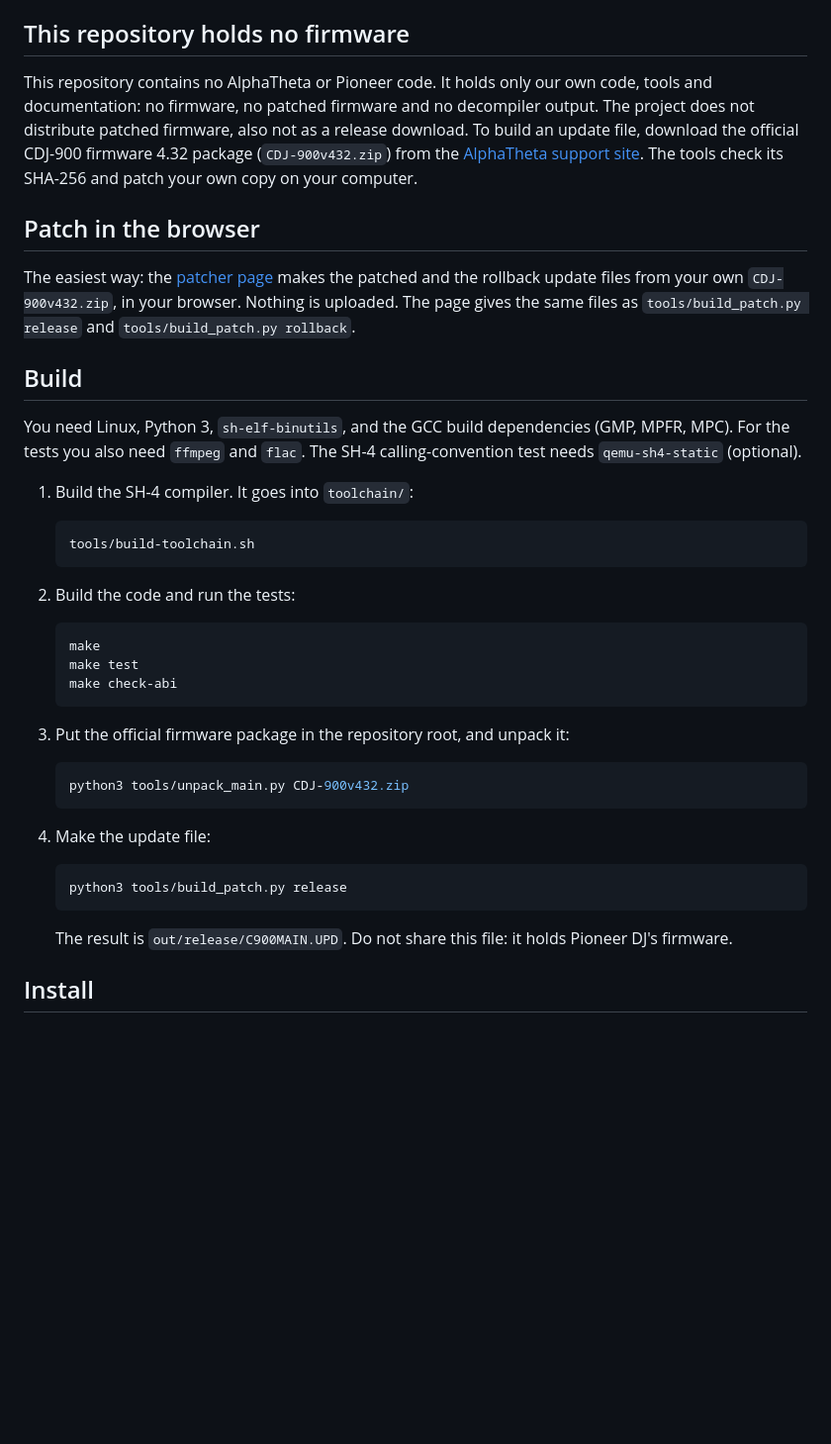
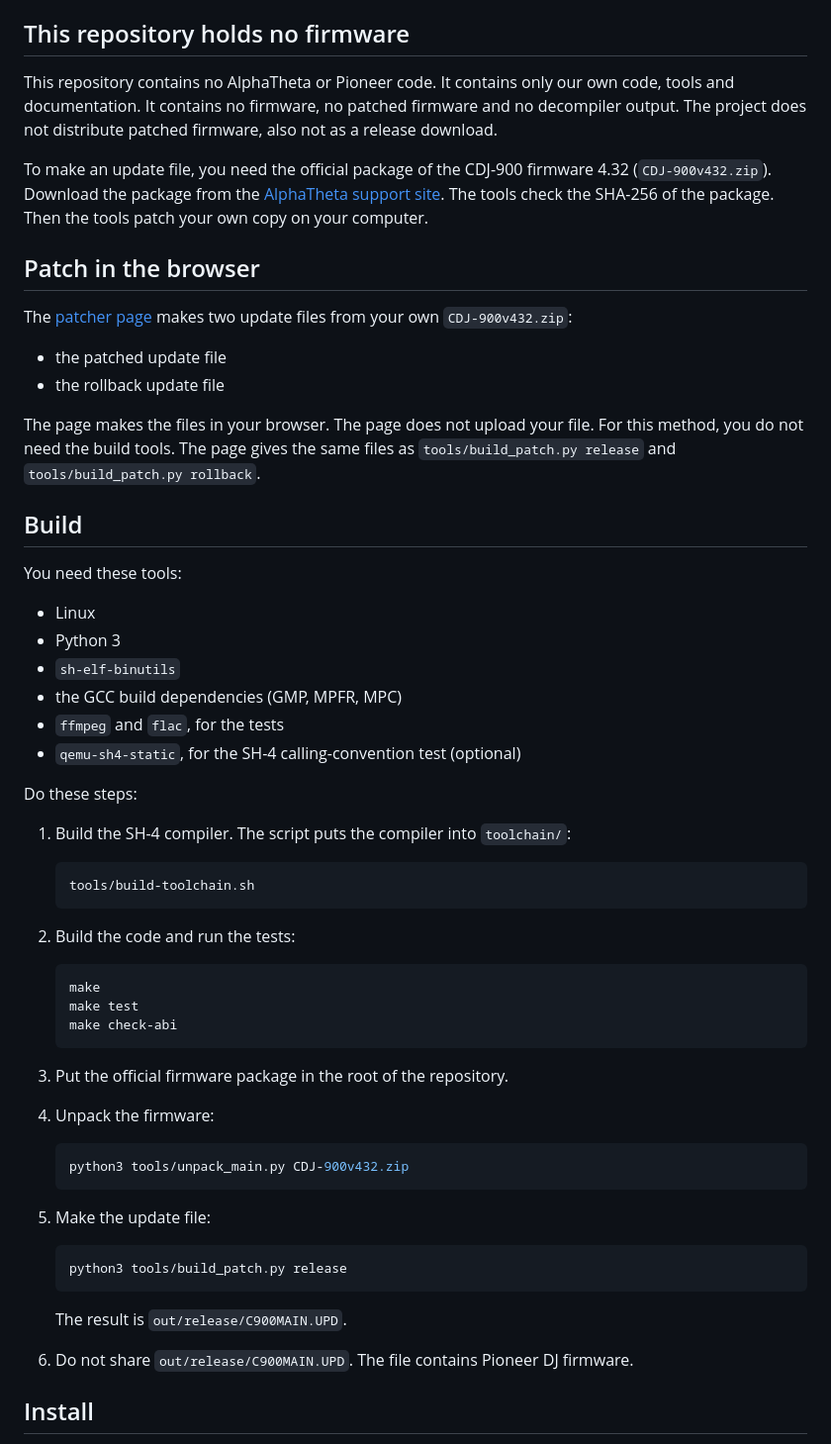
Before and after one commit to zdavison/cdj-flacwards, a Markdown page: README.md, the part around one of its changes. Shown at 99% size. Rendered like a GitHub page; blank space fills up the shorter version.

````diff
--- a/README.md
+++ b/README.md
@@ -26,17 +74,33 @@ The FLAC decoder is [dr_flac](https://github.com/mackron/dr_libs). All new code
 
 ## This repository holds no firmware
 
-This repository contains no AlphaTheta or Pioneer code. It holds only our own code, tools and documentation: no firmware, no patched firmware and no decompiler output. The project does not distribute patched firmware, also not as a release download. To build an update file, download the official CDJ-900 firmware 4.32 package (`CDJ-900v432.zip`) from the [AlphaTheta support site](https://support.alphatheta.com/en-US/articles/21708238994585). The tools check its SHA-256 and patch your own copy on your computer.
+This repository contains no AlphaTheta or Pioneer code. It contains only our own code, tools and documentation. It contains no firmware, no patched firmware and no decompiler output. The project does not distribute patched firmware, also not as a release download.
+
+To make an update file, you need the official package of the CDJ-900 firmware 4.32 (`CDJ-900v432.zip`). Download the package from the [AlphaTheta support site](https://support.alphatheta.com/en-US/articles/21708238994585). The tools check the SHA-256 of the package. Then the tools patch your own copy on your computer.
 
 ## Patch in the browser
 
-The easiest way: the [patcher page](https://zdavison.github.io/cdj-flacwards/) makes the patched and the rollback update files from your own `CDJ-900v432.zip`, in your browser. Nothing is uploaded. The page gives the same files as `tools/build_patch.py release` and `tools/build_patch.py rollback`.
+The [patcher page](https://zdavison.github.io/cdj-flacwards/) makes two update files from your own `CDJ-900v432.zip`:
+
+- the patched update file
+- the rollback update file
+
+The page makes the files in your browser. The page does not upload your file. For this method, you do not need the build tools. The page gives the same files as `tools/build_patch.py release` and `tools/build_patch.py rollback`.
 
 ## Build
 
-You need Linux, Python 3, `sh-elf-binutils`, and the GCC build dependencies (GMP, MPFR, MPC). For the tests you also need `ffmpeg` and `flac`. The SH-4 calling-convention test needs `qemu-sh4-static` (optional).
+You need these tools:
 
-1. Build the SH-4 compiler. It goes into `toolchain/`:
+- Linux
+- Python 3
+- `sh-elf-binutils`
+- the GCC build dependencies (GMP, MPFR, MPC)
+- `ffmpeg` and `flac`, for the tests
+- `qemu-sh4-static`, for the SH-4 calling-convention test (optional)
+
+Do these steps:
+
+1. Build the SH-4 compiler. The script puts the compiler into `toolchain/`:
 
    ```sh
    tools/build-toolchain.sh
@@ -50,19 +114,22 @@ You need Linux, Python 3, `sh-elf-binutils`, and the GCC build dependencies (GMP
    make check-abi
    ```
 
-3. Put the official firmware package in the repository root, and unpack it:
+3. Put the official firmware package in the root of the repository.
+4. Unpack the firmware:
 
    ```sh
    python3 tools/unpack_main.py CDJ-900v432.zip
    ```
 
-4. Make the update file:
+5. Make the update file:
 
    ```sh
    python3 tools/build_patch.py release
    ```
 
-   The result is `out/release/C900MAIN.UPD`. Do not share this file: it holds Pioneer DJ's firmware.
+   The result is `out/release/C900MAIN.UPD`.
+
+6. Do not share `out/release/C900MAIN.UPD`. The file contains Pioneer DJ firmware.
 
 ## Install
 
````
Also changed, not shown: other parts of README.md (+97 -25 lines).
